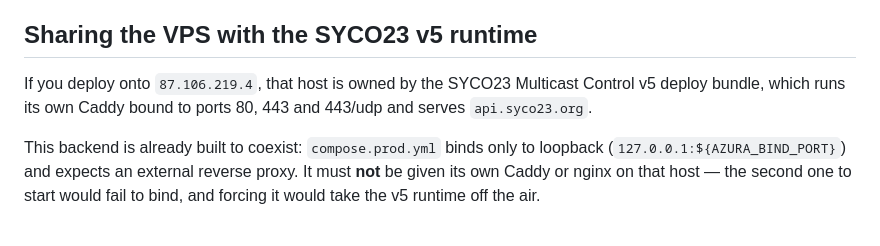
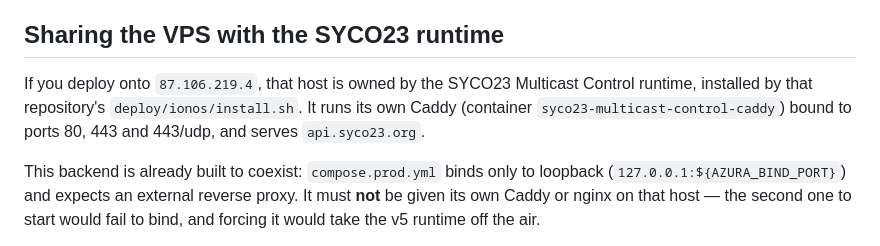
Before and after one commit to murphieslaw23/AzuraStreamer, a Markdown page: docs/DEPLOYMENT.md, the part around the change. Drawn GitHub-style.

Commit message:
Name the SYCO23 runtime correctly as the VPS host owner
The v5 bundle was superseded; the SYCO23 repository's own runtime and
Caddy now own ports 80/443 and api.syco23.org on that host. The
integration instructions were otherwise already correct, since the
installer keeps the same /opt/syco23-multicast-control/current path.

Co-Authored-By: Claude Opus 5 <noreply@anthropic.com>
Claude-Session: https://claude.ai/code/session_01SoWxVU3QTts8AyeRiJn7WK

```diff
--- a/docs/DEPLOYMENT.md
+++ b/docs/DEPLOYMENT.md
@@ -47,11 +47,12 @@ accepts same-origin connections only.
    `Upgrade`/`Connection` headers so Socket.io can establish a WebSocket.
 5. Add the deploy user's public key to `~/.ssh/authorized_keys`.
 
-## Sharing the VPS with the SYCO23 v5 runtime
+## Sharing the VPS with the SYCO23 runtime
 
 If you deploy onto `87.106.219.4`, that host is owned by the SYCO23 Multicast
-Control v5 deploy bundle, which runs its own Caddy bound to ports 80, 443 and
-443/udp and serves `api.syco23.org`.
+Control runtime, installed by that repository's `deploy/ionos/install.sh`. It
+runs its own Caddy (container `syco23-multicast-control-caddy`) bound to ports
+80, 443 and 443/udp, and serves `api.syco23.org`.
 
 This backend is already built to coexist: `compose.prod.yml` binds only to
 loopback (`127.0.0.1:${AZURA_BIND_PORT}`) and expects an external reverse proxy.
```
